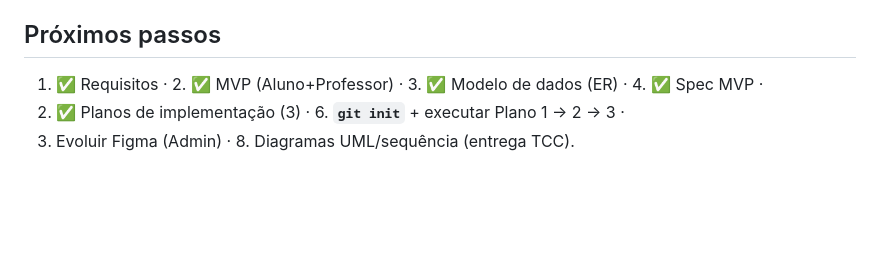
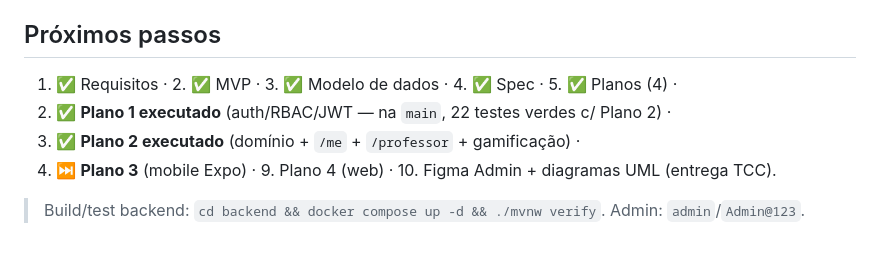
Before and after one commit to AndersonTessaro/tcc, a Markdown page: CLAUDE.md, the part around the change. GitHub-like rendering; blank space fills up the shorter version.

Commit message:
docs: mark Plans 1-2 executed (backend MVP complete)

```diff
--- a/CLAUDE.md
+++ b/CLAUDE.md
@@ -218,6 +218,9 @@ Os planos foram escritos com premissas Spring Boot 3. Diferenças reais do Boot
 - `docs/superpowers/plans/2026-05-31-web-client.md` — **Plano 4** (web: Aluno+Professor+Admin, pós-MVP).
 
 ## Próximos passos
-1. ✅ Requisitos · 2. ✅ MVP (Aluno+Professor) · 3. ✅ Modelo de dados (ER) · 4. ✅ Spec MVP ·
-5. ✅ Planos de implementação (3) · 6. **`git init`** + executar Plano 1 → 2 → 3 ·
-7. Evoluir Figma (Admin) · 8. Diagramas UML/sequência (entrega TCC).
+1. ✅ Requisitos · 2. ✅ MVP · 3. ✅ Modelo de dados · 4. ✅ Spec · 5. ✅ Planos (4) ·
+6. ✅ **Plano 1 executado** (auth/RBAC/JWT — na `main`, 22 testes verdes c/ Plano 2) ·
+7. ✅ **Plano 2 executado** (domínio + `/me` + `/professor` + gamificação) ·
+8. ⏭️ **Plano 3** (mobile Expo) · 9. Plano 4 (web) · 10. Figma Admin + diagramas UML (entrega TCC).
+
+> Build/test backend: `cd backend && docker compose up -d && ./mvnw verify`. Admin: `admin`/`Admin@123`.
```
